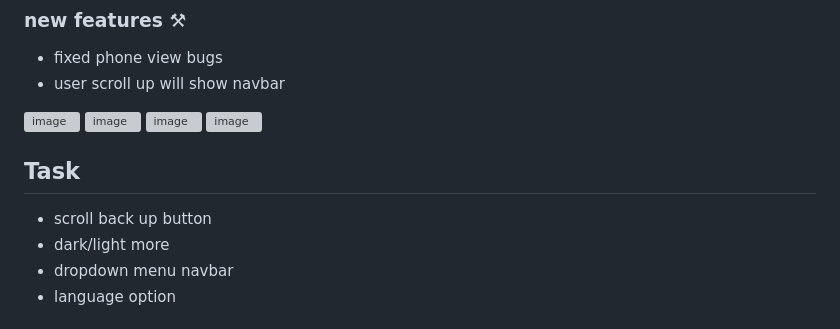
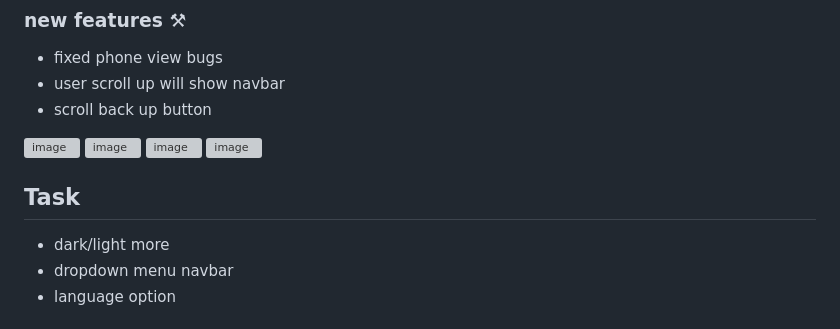
Before and after one commit to thisisnotdevin/Workout-tracker, a Markdown page: README.md, the part around the change. Rendered like a GitHub page; grey boxes are pictures that could not be loaded.

```diff
--- a/README.md
+++ b/README.md
@@ -64,6 +64,7 @@
 ### new features ⚒
 - fixed phone view bugs
 - user scroll up will show navbar
+- scroll back up button
 
 ![image](https://user-images.githubusercontent.com/66978846/229363510-20cb493d-86ba-4250-8d47-3f4f2b9c251c.png)
 ![image](https://user-images.githubusercontent.com/66978846/229363531-b57262b5-21d9-45d3-b331-9d4eac181f4c.png)
@@ -72,7 +73,7 @@
 
 
 ## Task
-- scroll back up button
+
 - dark/light more
 - dropdown menu navbar
 - language option
```
